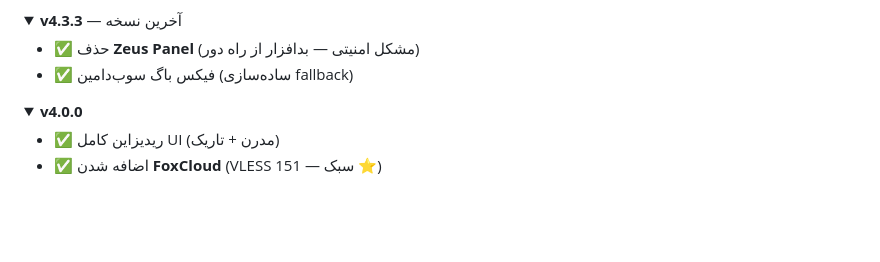
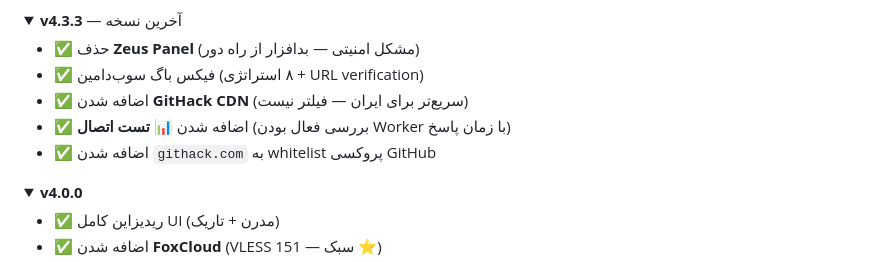
Before and after one commit to arshiyashams675-sudo/cf-installer, a Markdown page: README.md, the part around the change. Drawn GitHub-style; folded sections open; blank space fills up the shorter version.

Commit message:
docs: v4.3.3 changelog in README

```diff
--- a/README.md
+++ b/README.md
@@ -150,8 +150,10 @@
 <summary><b>v4.3.3</b> — آخرین نسخه</summary>
 
 - ✅ حذف **Zeus Panel** (مشکل امنیتی — بدافزار از راه دور)
-- ✅ فیکس باگ سوب‌دامین (ساده‌سازی fallback)
-
+- ✅ فیکس باگ سوب‌دامین (۸ استراتژی + URL verification)
+- ✅ اضافه شدن **GitHack CDN** (سریع‌تر برای ایران — فیلتر نیست)
+- ✅ اضافه شدن **📊 تست اتصال** (بررسی فعال بودن Worker با زمان پاسخ)
+- ✅ اضافه شدن `githack.com` به whitelist پروکسی GitHub
 
 </details>
 
```
